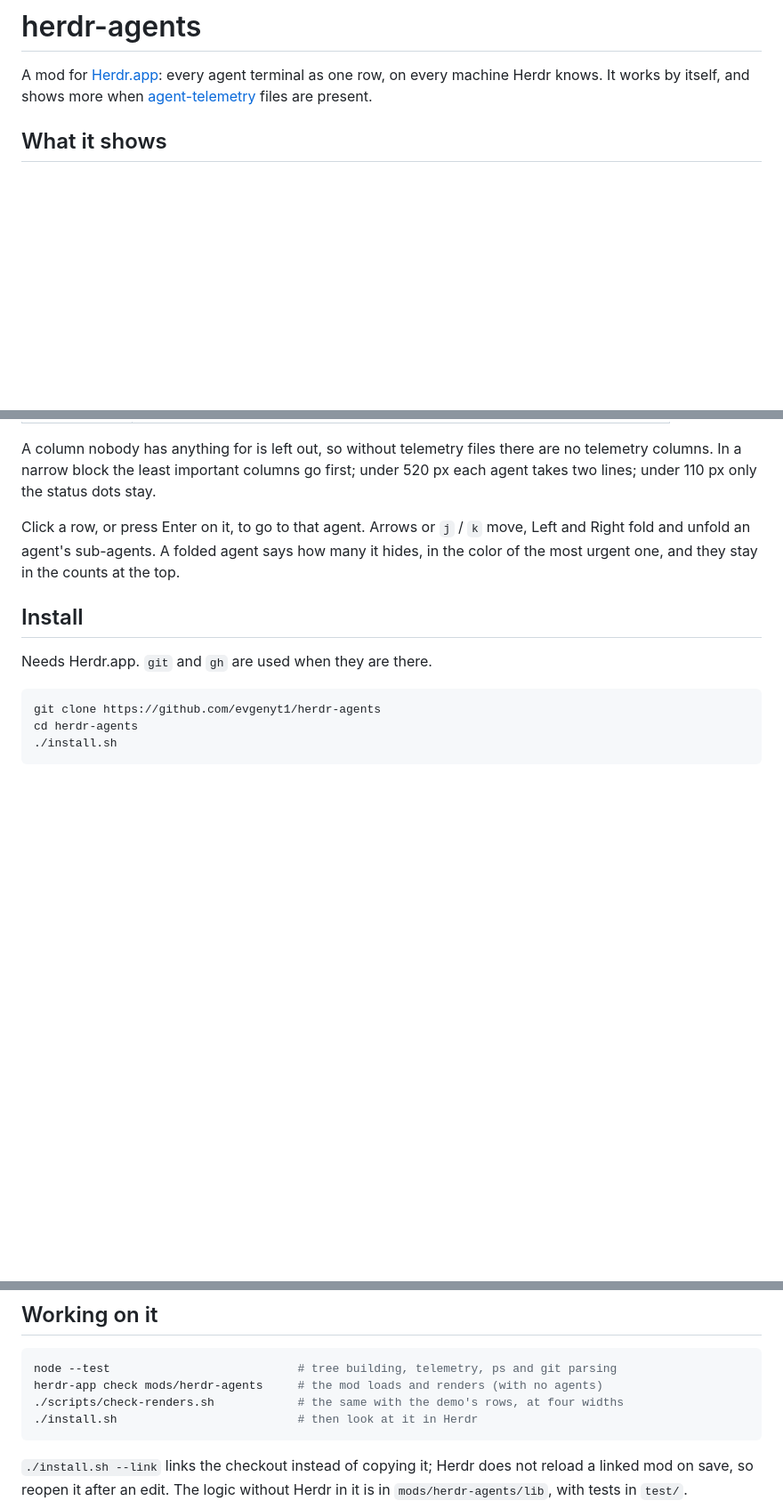
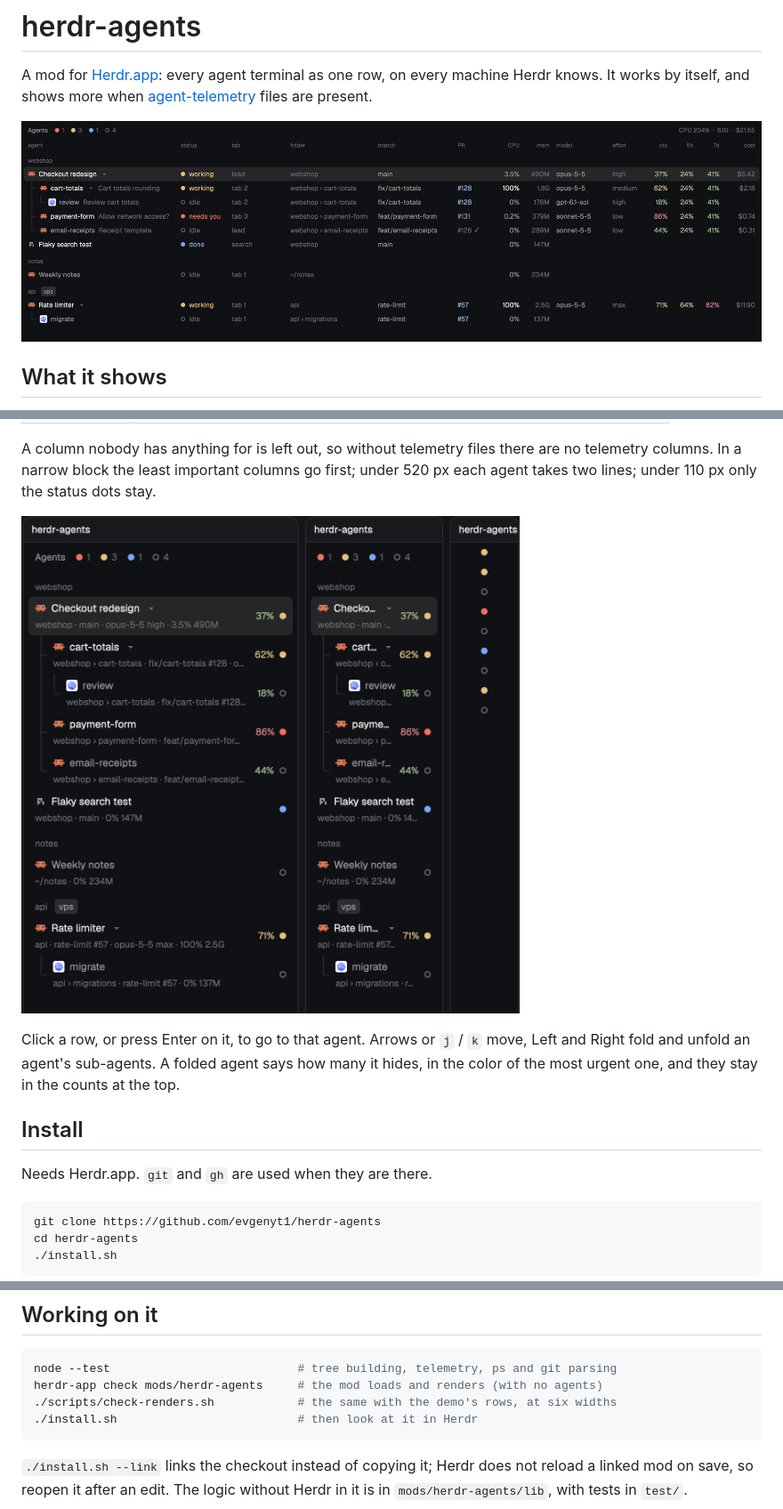
Before and after one commit to evgenyt1/herdr-agents, a Markdown page: README.md, 3 parts joined by grey strips. Shown at 89% size. GitHub-like rendering; pictures changed too: docs/narrow.png (added), preview.png (added); blank space fills up the shorter version.

````diff
--- a/README.md
+++ b/README.md
@@ -3,6 +3,8 @@
 A mod for [Herdr.app](https://herdr.dev): every agent terminal as one row, on every machine
 Herdr knows. It works by itself, and shows more when
 [agent-telemetry](https://github.com/evgenyt1/agent-telemetry) files are present.
+
+![The table: nine made-up agents in three spaces](preview.png)
 
 ## What it shows
 
@@ -33,6 +35,8 @@ With agent-telemetry, for each terminal a file matches:
 A column nobody has anything for is left out, so without telemetry files there are no telemetry
 columns. In a narrow block the least important columns go first; under 520 px each agent takes
 two lines; under 110 px only the status dots stay.
+
+![Two narrow copies and a rail](docs/narrow.png)
 
 Click a row, or press Enter on it, to go to that agent. Arrows or `j` / `k` move, Left and
 Right fold and unfold an agent's sub-agents. A folded agent says how many it hides, in the
@@ -112,7 +116,7 @@ BusyBox), CPU and memory stay empty.
 ```sh
 node --test                           # tree building, telemetry, ps and git parsing
 herdr-app check mods/herdr-agents     # the mod loads and renders (with no agents)
-./scripts/check-renders.sh            # the same with the demo's rows, at four widths
+./scripts/check-renders.sh            # the same with the demo's rows, at six widths
 ./install.sh                          # then look at it in Herdr
 ```
 
````
Also changed, not shown: RECIPE.md (added, +164 -0 lines), 5 other files.
